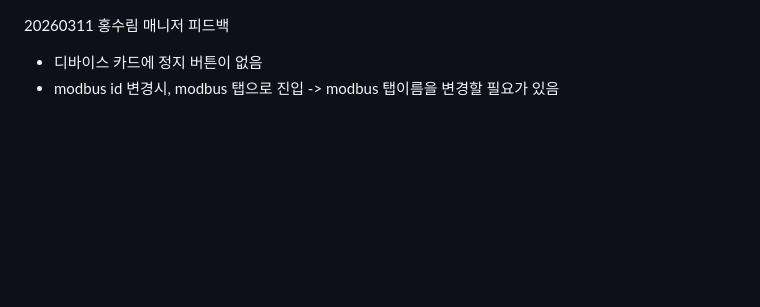
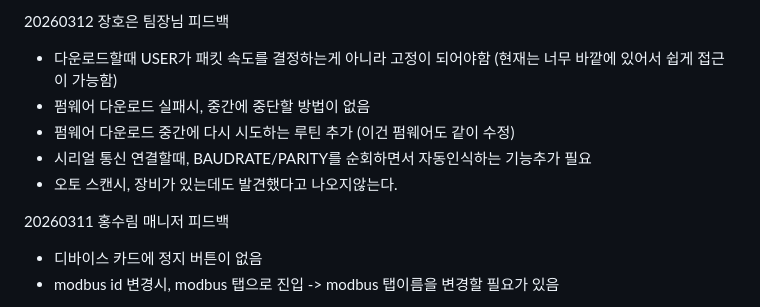
Before and after one commit to BrownButton/web_gui, a Markdown page: docs/todo list.md, the part around the change. GitHub-like rendering; blank space fills up the shorter version.

Commit message:
todo list 업데이트

```diff
--- a/docs/todo list.md
+++ b/docs/todo list.md
@@ -1,3 +1,10 @@
+20260312 장호은 팀장님 피드백
+- 다운로드할때 USER가 패킷 속도를 결정하는게 아니라 고정이 되어야함 (현재는 너무 바깥에 있어서 쉽게 접근이 가능함)
+- 펌웨어 다운로드 실패시, 중간에 중단할 방법이 없음
+- 펌웨어 다운로드 중간에 다시 시도하는 루틴 추가 (이건 펌웨어도 같이 수정)
+- 시리얼 통신 연결할때, BAUDRATE/PARITY를 순회하면서 자동인식하는 기능추가 필요
+- 오토 스캔시, 장비가 있는데도 발견했다고 나오지않는다.
+
 20260311 홍수림 매니저 피드백
 - 디바이스 카드에 정지 버튼이 없음
 - modbus id 변경시, modbus 탭으로 진입 -> modbus 탭이름을 변경할 필요가 있음
```
